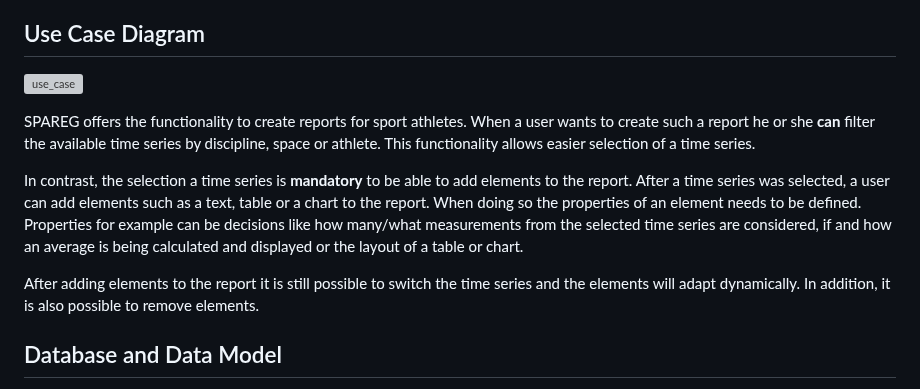
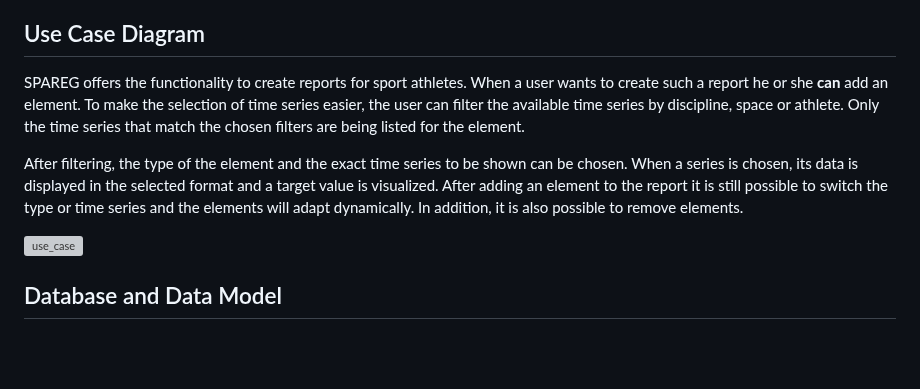
Before and after one commit to Dennis-4711/SPAREG, a Markdown page: README.md, the part around the change. GitHub-like rendering; blank space fills up the shorter version; grey boxes are pictures that could not be loaded.

Commit message:
update use case desription

```diff
--- a/README.md
+++ b/README.md
@@ -17,13 +17,11 @@ and certain athlete id.
 
 ## Use Case Diagram
 
-![use_case](https://user-images.githubusercontent.com/29735893/209785826-6e5e9bee-8122-472b-8731-b5afa6b9d611.png)
+SPAREG offers the functionality to create reports for sport athletes. When a user wants to create such a report he or she **can** add an element. To make the selection of time series easier, the user can filter the available time series by discipline, space or athlete. Only the time series that match the chosen filters are being listed for the element.
 
-SPAREG offers the functionality to create reports for sport athletes. When a user wants to create such a report he or she **can** filter the available time series by discipline, space or athlete. This functionality allows easier selection of a time series.
+After filtering, the type of the element and the exact time series to be shown can be chosen. When a series is chosen, its data is displayed in the selected format and a target value is visualized. After adding an element to the report it is still possible to switch the type or time series and the elements will adapt dynamically. In addition, it is also possible to remove elements.
 
-In contrast, the selection a time series is **mandatory** to be able to add elements to the report. After a time series was selected, a user can add elements such as a text, table or a chart to the report. When doing so the properties of an element needs to be defined. Properties for example can be decisions like how many/what measurements from the selected time series are considered, if and how an average is being calculated and displayed or the layout of a table or chart.
-
-After adding elements to the report it is still possible to switch the time series and the elements will adapt dynamically. In addition, it is also possible to remove elements.
+![use_case](https://user-images.githubusercontent.com/29735893/215329317-2d6d2eb8-853e-43a5-b20a-64e0c016e4ec.png)
 
 ## Database and Data Model
 
```
